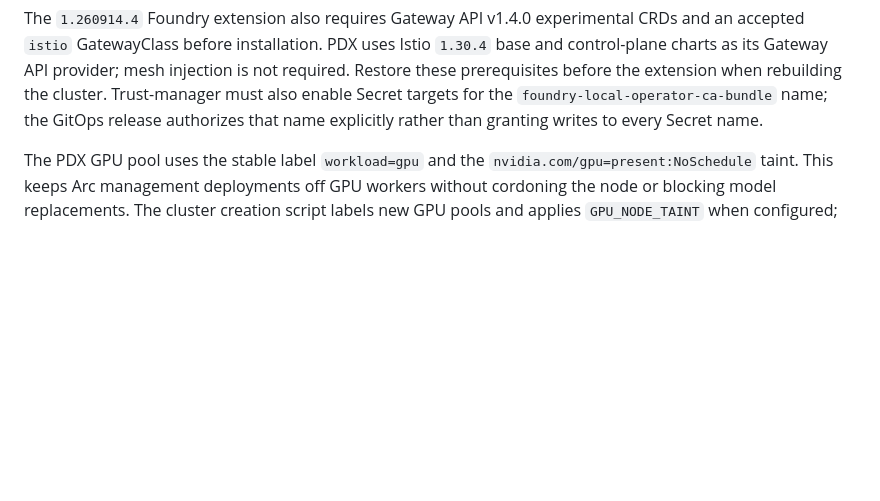
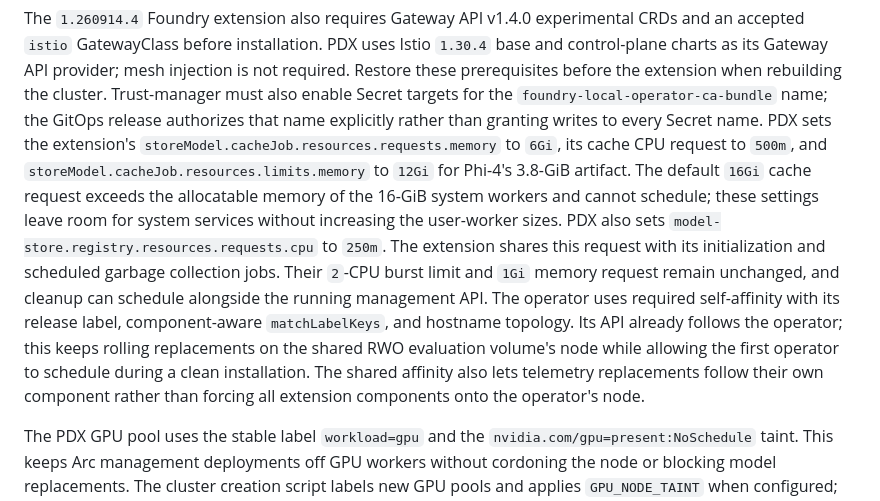
Before and after one commit to mgodfre3/adaptivecloudlab-mwc26-demo, a Markdown page: README.md, the part around the change. Rendered like a GitHub page; blank space fills up the shorter version.

Commit message:
Document Foundry resource sizing and RWO-safe placement
Co-authored-by: Copilot <223556219+Copilot@users.noreply.github.com>
Copilot-Session: 519c9e45-a9ef-4477-825f-a534a99845c4

```diff
--- a/README.md
+++ b/README.md
@@ -368,6 +368,22 @@ when rebuilding the cluster.
 Trust-manager must also enable Secret targets for the
 `foundry-local-operator-ca-bundle` name; the GitOps release authorizes that name
 explicitly rather than granting writes to every Secret name.
+PDX sets the extension's `storeModel.cacheJob.resources.requests.memory` to
+`6Gi`, its cache CPU request to `500m`, and
+`storeModel.cacheJob.resources.limits.memory` to `12Gi` for Phi-4's
+3.8-GiB artifact. The default `16Gi` cache request exceeds the allocatable
+memory of the 16-GiB system workers and cannot schedule; these settings leave
+room for system services without increasing the user-worker sizes.
+PDX also sets `model-store.registry.resources.requests.cpu` to `250m`.
+The extension shares this request with its initialization and scheduled garbage
+collection jobs. Their `2`-CPU burst limit and `1Gi` memory request remain
+unchanged, and cleanup can schedule alongside the running management API.
+The operator uses required self-affinity with its release label, component-aware
+`matchLabelKeys`, and hostname topology. Its API already follows the operator; this keeps
+rolling replacements on the shared RWO evaluation volume's node while allowing
+the first operator to schedule during a clean installation. The shared affinity
+also lets telemetry replacements follow their own component rather than forcing
+all extension components onto the operator's node.
 
 The PDX GPU pool uses the stable label `workload=gpu` and the
 `nvidia.com/gpu=present:NoSchedule` taint. This keeps Arc management deployments
```
